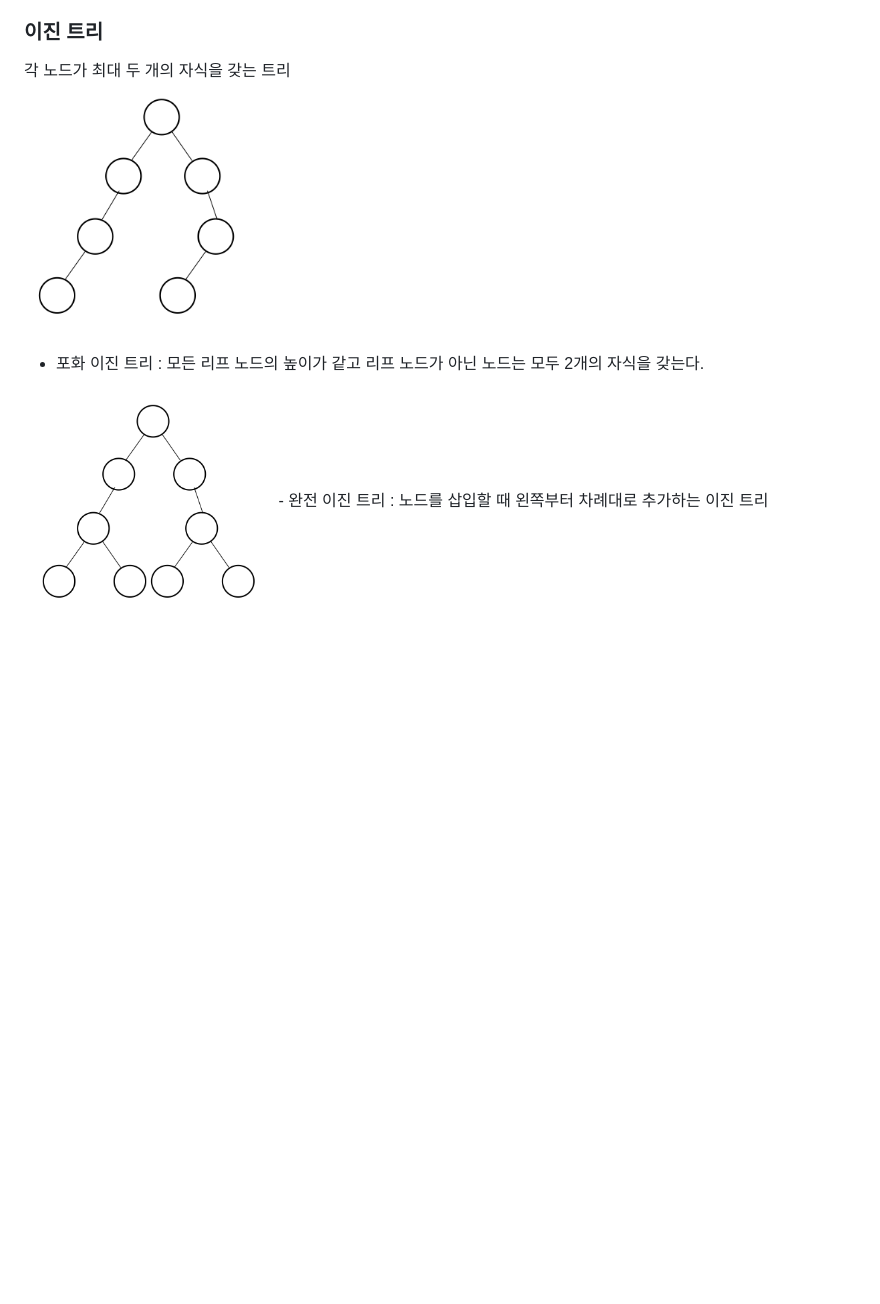
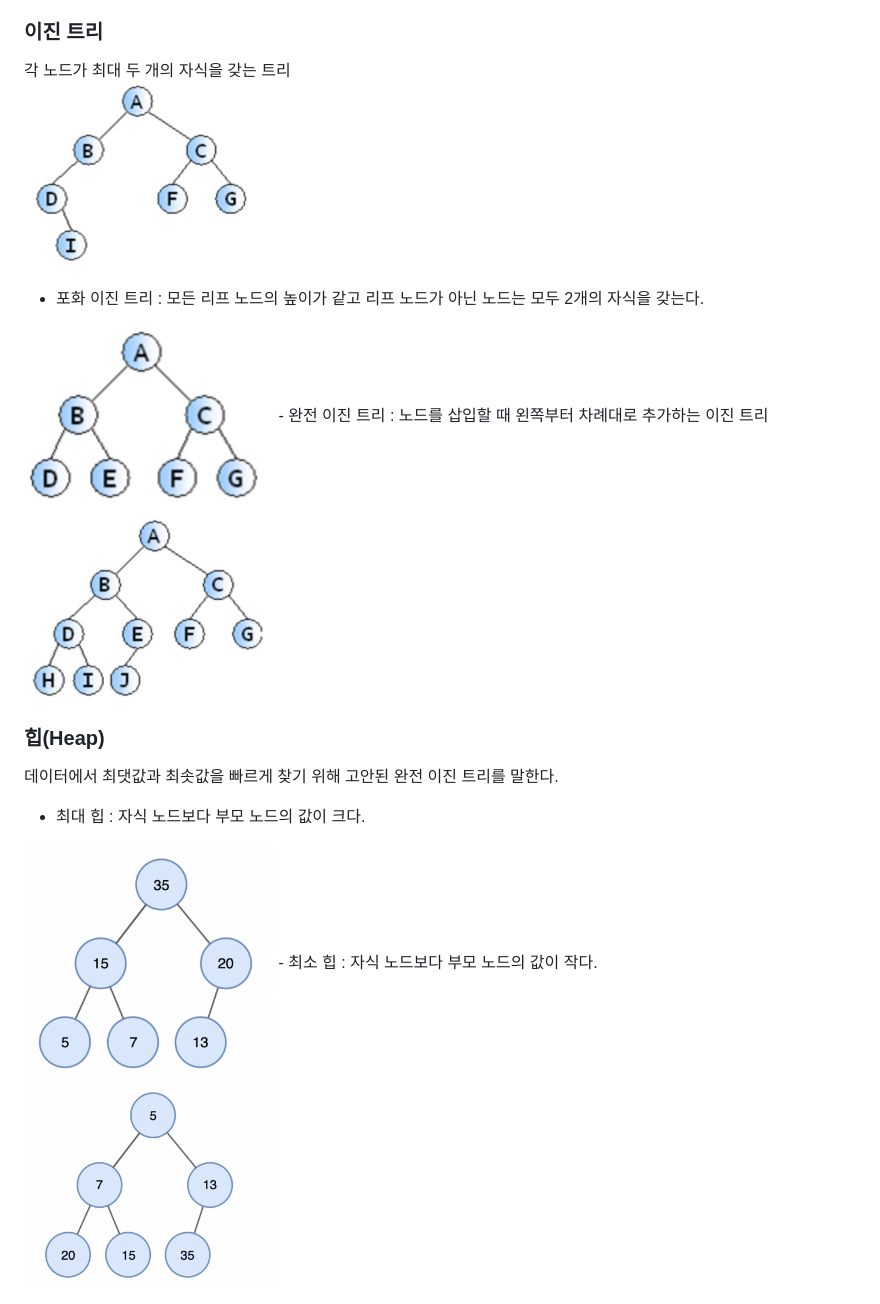
Before and after one commit to brightdev-bs/TIL, a Markdown page: docs/자료구조.md, the part around the change. Rendered like a GitHub page; pictures changed too: images/datastructure/맥스힙.png (added), images/datastructure/민힙.png (added), images/datastructure/완전이진트리.png; blank space fills up the shorter version.

Commit message:
자료 구조 공부 - 트리 사진 수정 - 힙 추가

```diff
--- a/docs/자료구조.md
+++ b/docs/자료구조.md
@@ -35,3 +35,12 @@ FIFO(First In First Out) 방식의 자료구조로, 터널과 같다. 먼저 들
  - 포화 이진 트리 : 모든 리프 노드의 높이가 같고 리프 노드가 아닌 노드는 모두 2개의 자식을 갖는다. <br>
 <img src="../images/datastructure/포화이진트리.png" width=250>
  - 완전 이진 트리 : 노드를 삽입할 때 왼쪽부터 차례대로 추가하는 이진 트리
+<img src="../images/datastructure/완전이진트리.png" width=250>
+
+
+### 힙(Heap)
+데이터에서 최댓값과 최솟값을 빠르게 찾기 위해 고안된 완전 이진 트리를 말한다.
+- 최대 힙 : 자식 노드보다 부모 노드의 값이 크다. <br>
+<img src="../images/datastructure/맥스힙.png" width=250>
+- 최소 힙 : 자식 노드보다 부모 노드의 값이 작다. <br>
+<img src="../images/datastructure/민힙.png" width=250>
```
